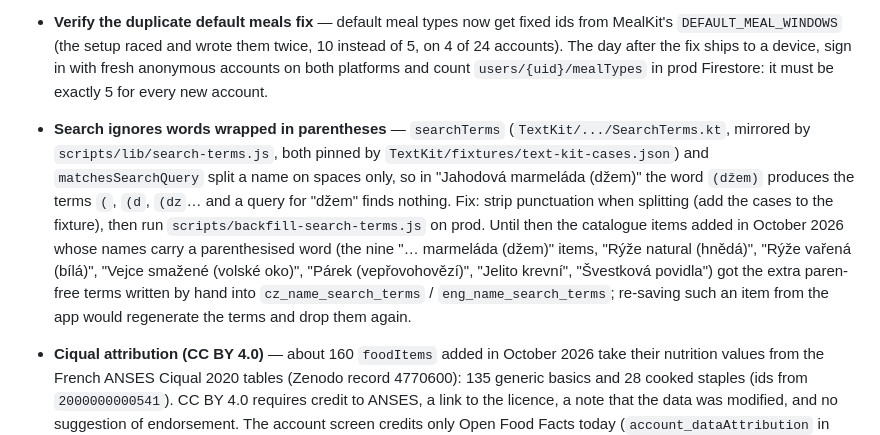
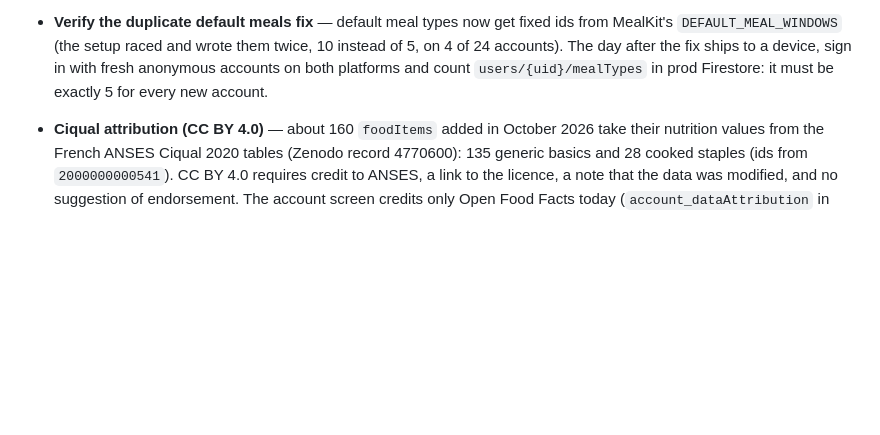
Before and after one commit to josefantoni/Kalorie, a Markdown page: TODO.md, the part around the change. Drawn GitHub-style; blank space fills up the shorter version.

Commit message:
[DOCS]: add ADR 0046 on trimming edge punctuation from search words and drop the finished TODO item

```diff
--- a/TODO.md
+++ b/TODO.md
@@ -58,16 +58,6 @@ The app works with three kinds of data. The distinction matters for the items be
   `DEFAULT_MEAL_WINDOWS` (the setup raced and wrote them twice, 10 instead of 5, on 4 of 24 accounts).
   The day after the fix ships to a device, sign in with fresh anonymous accounts on both platforms and
   count `users/{uid}/mealTypes` in prod Firestore: it must be exactly 5 for every new account.
-- **Search ignores words wrapped in parentheses** — `searchTerms` (`TextKit/.../SearchTerms.kt`, mirrored by
-  `scripts/lib/search-terms.js`, both pinned by `TextKit/fixtures/text-kit-cases.json`) and
-  `matchesSearchQuery` split a name on spaces only, so in "Jahodová marmeláda (džem)" the word `(džem)`
-  produces the terms `(`, `(d`, `(dz`… and a query for "džem" finds nothing. Fix: strip punctuation when
-  splitting (add the cases to the fixture), then run `scripts/backfill-search-terms.js` on prod. Until then
-  the catalogue items added in October 2026 whose names carry a parenthesised word (the nine "… marmeláda
-  (džem)" items, "Rýže natural (hnědá)", "Rýže vařená (bílá)", "Vejce smažené (volské oko)",
-  "Párek (vepřovohovězí)", "Jelito krevní", "Švestková povidla") got the extra paren-free terms written by
-  hand into `cz_name_search_terms` / `eng_name_search_terms`; re-saving such an item from the app would
-  regenerate the terms and drop them again.
 - **Ciqual attribution (CC BY 4.0)** — about 160 `foodItems` added in October 2026 take their nutrition values
   from the French ANSES Ciqual 2020 tables (Zenodo record 4770600): 135 generic basics and 28 cooked staples
   (ids from `2000000000541`). CC BY 4.0 requires credit to ANSES, a link to the licence, a note that the data was
```
Also changed, not shown: docs/adr/0046-search-words-are-trimmed-of-edge-punctuation.md (added, +27 -0 lines).
